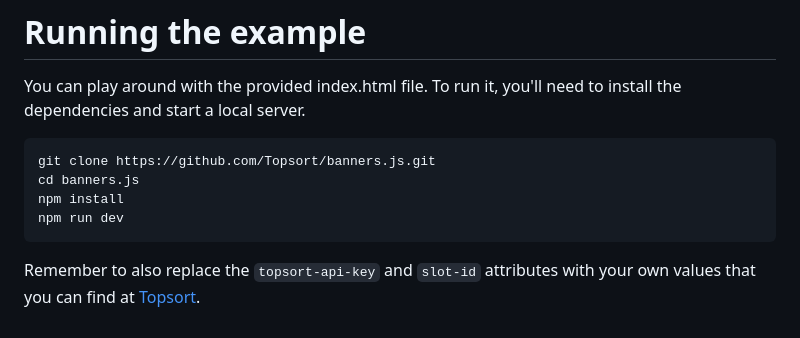
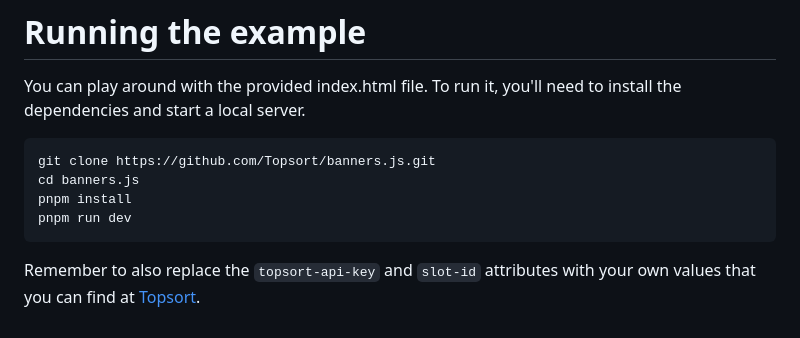
Before and after one commit to Topsort/banners.js, a Markdown page: README.md, the part around the change. Rendered like a GitHub page.

Commit message:
chore(docs): update package manager

````diff
--- a/README.md
+++ b/README.md
@@ -82,8 +82,8 @@ install the dependencies and start a local server.
 ```bash
 git clone https://github.com/Topsort/banners.js.git
 cd banners.js
-npm install
-npm run dev
+pnpm install
+pnpm run dev
 ```
 
 Remember to also replace the `topsort-api-key` and `slot-id` attributes with your
````
